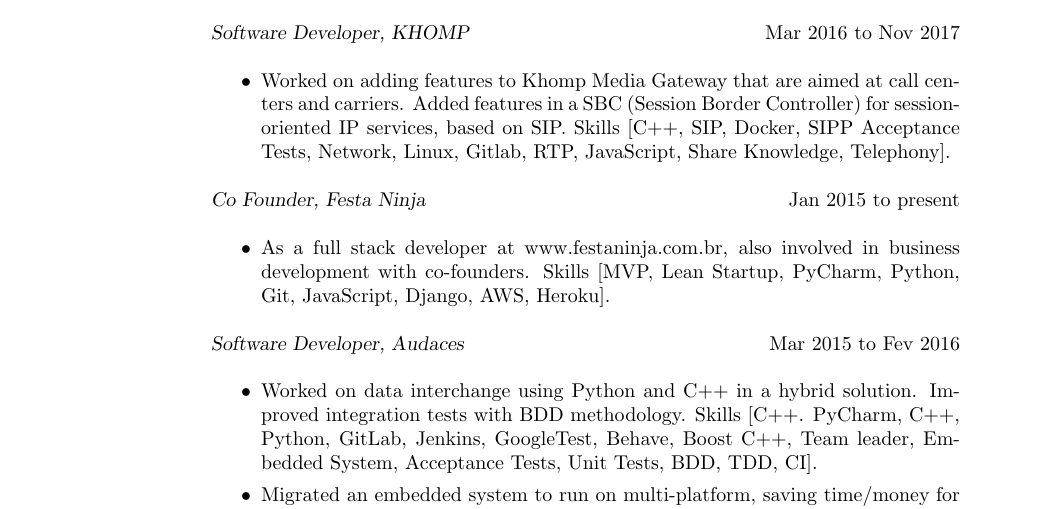
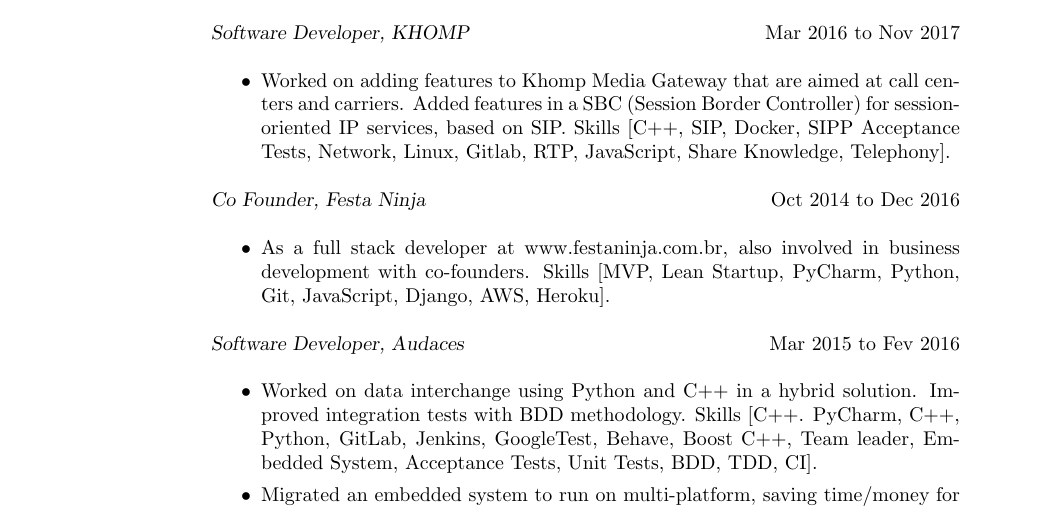
Before and after one commit to fleith/resume, a LaTeX CV (resume.tex): part of page 1 of 2, cut so that both start at the same text. Compiled offline with pdfLaTeX.

Commit message:
Fix FestaNinja dates

```diff
--- a/resume.tex
+++ b/resume.tex
@@ -30,7 +30,7 @@
                  \item Worked on adding features to Khomp Media Gateway that are aimed at call centers and carriers. Added features in a SBC (Session Border Controller) for session-oriented IP services, based on SIP. Skills [C++, SIP, Docker, SIPP Acceptance Tests, Network, Linux, Gitlab, RTP, JavaScript, Share Knowledge, Telephony].
                 \end{itemize}
 
-                {\sl Co Founder, Festa Ninja} \hfill Jan 2015 to present \\
+                {\sl Co Founder, Festa Ninja} \hfill Oct 2014 to Dec 2016 \\
                  \begin{itemize}  \itemsep -2pt
                  \item As a full stack developer at www.festaninja.com.br, also involved in business development with co-founders. Skills [MVP, Lean Startup, PyCharm, Python, Git, JavaScript, Django, AWS, Heroku].
                  \end{itemize}
```
